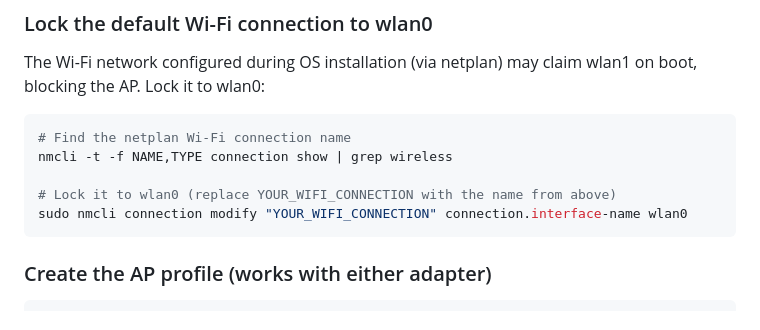
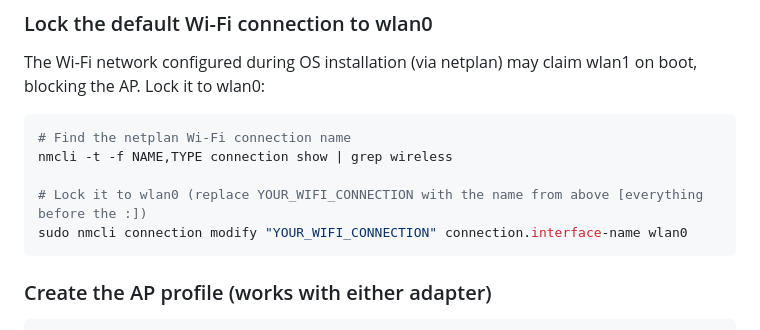
Before and after one commit to shlswnt/nline-road-profiler, a Markdown page: SETUP.md, the part around the change. GitHub-like rendering.

Commit message:
Update wifi connection setup
Added note to specify that YOUR_WIFI_CONNECTION is everything before the : in the output of the nmcli command.

````diff
--- a/SETUP.md
+++ b/SETUP.md
@@ -155,7 +155,7 @@ The Wi-Fi network configured during OS installation (via netplan) may claim wlan
 # Find the netplan Wi-Fi connection name
 nmcli -t -f NAME,TYPE connection show | grep wireless
 
-# Lock it to wlan0 (replace YOUR_WIFI_CONNECTION with the name from above)
+# Lock it to wlan0 (replace YOUR_WIFI_CONNECTION with the name from above [everything before the :])
 sudo nmcli connection modify "YOUR_WIFI_CONNECTION" connection.interface-name wlan0
 ```
 
````
